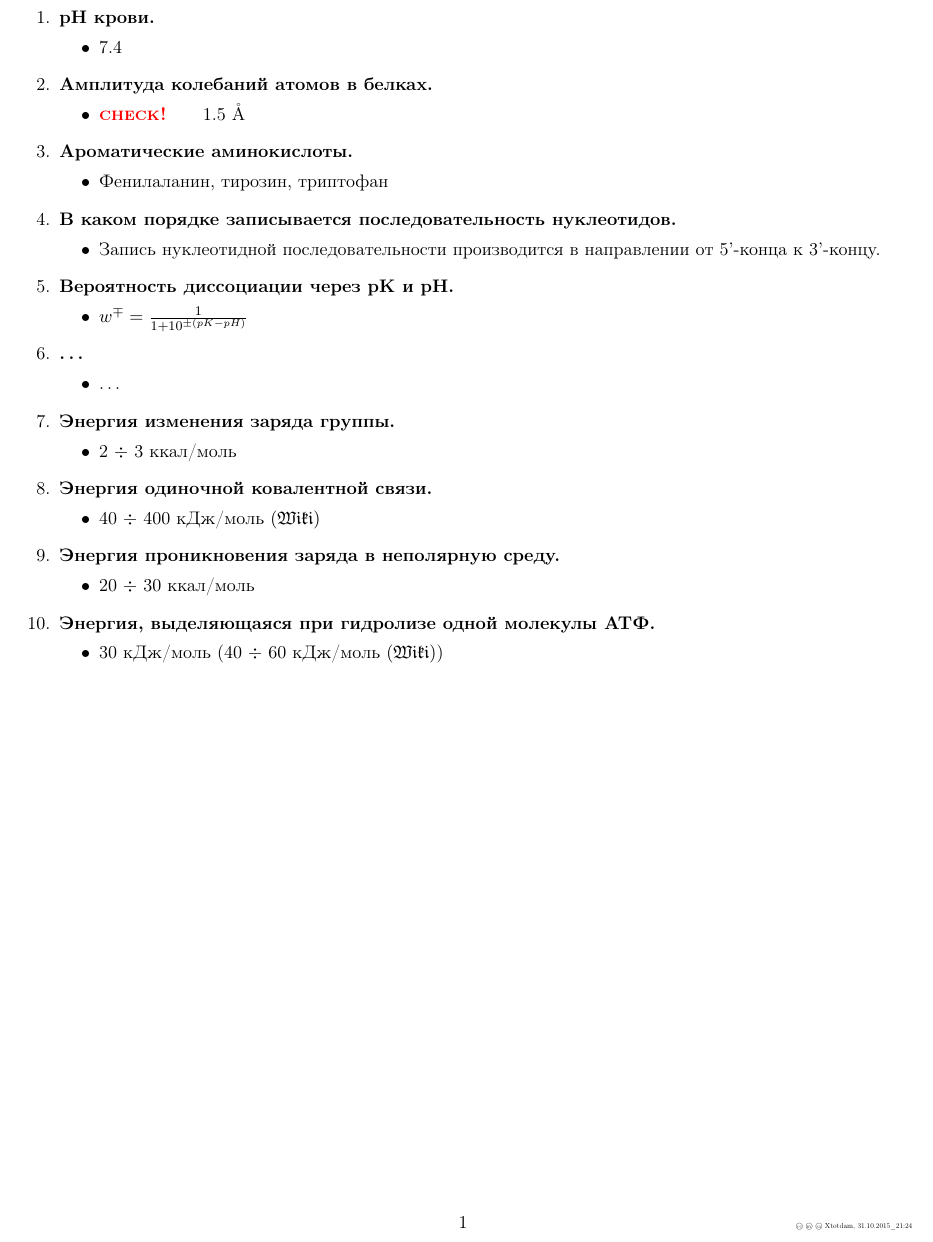
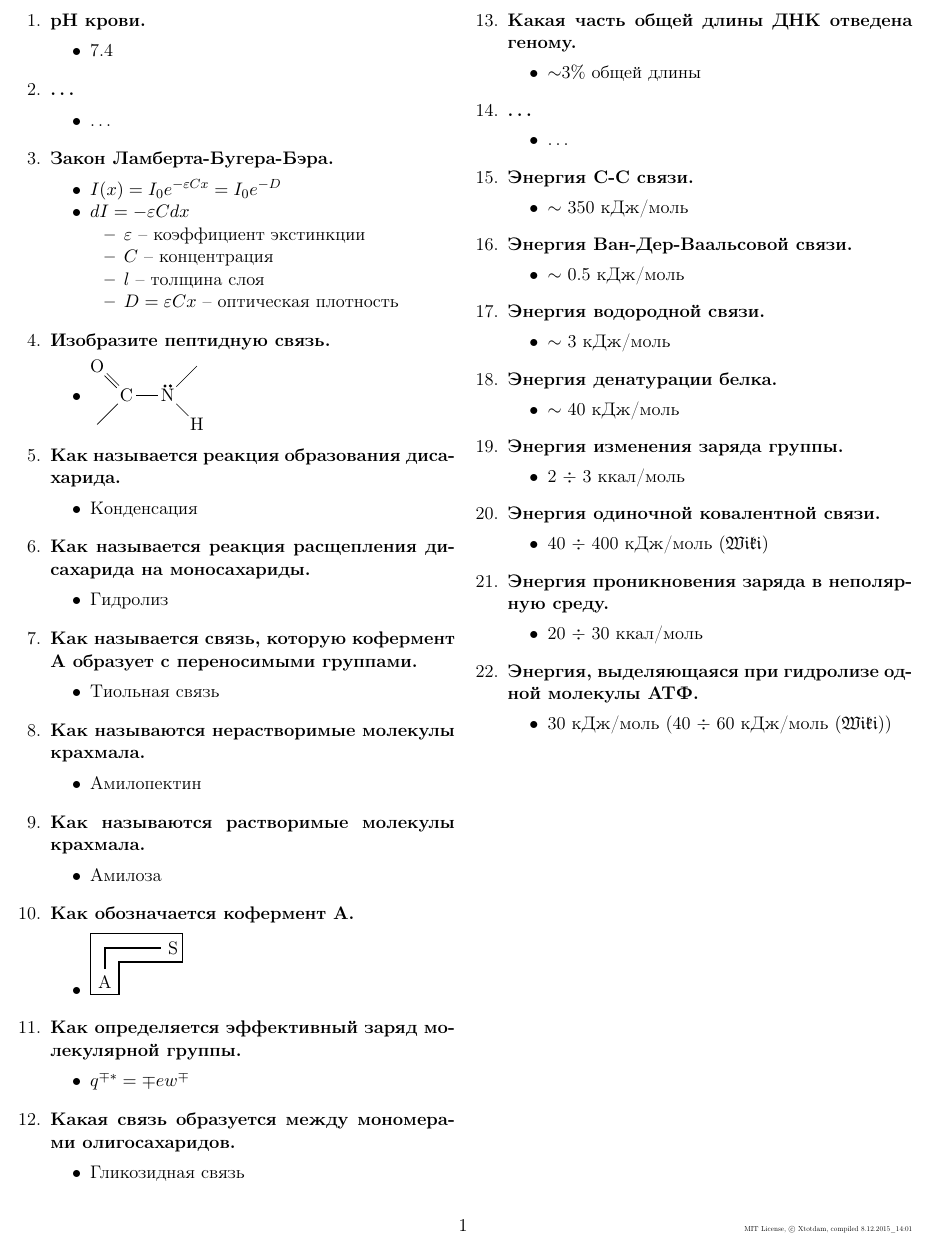
Before and after one commit to xtotdam/latex-templates, a LaTeX document (Hints with questions/template.tex): part of the page, cut at the place of the change. The pictures show the PDF file Hints with questions/template.pdf that the author committed with the source.

Commit message:
update hints with questions update header license commands

```diff
--- a/Hints with questions/template.tex
+++ b/Hints with questions/template.tex
@@ -45,23 +50,3 @@
 \begin{itemize}
     \item 7.4
 \end{itemize}
-
-\item \textbf{Амплитуда колебаний атомов в белках.}
-\begin{itemize}
-    \item \chck 1.5 \AA
-\end{itemize}
-
-\item \textbf{Ароматические аминокислоты.}
-\begin{itemize}
-    \item Фенилаланин, тирозин, триптофан
-\end{itemize}
-
-\item \textbf{В каком порядке записывается последовательность нуклеотидов.}
-\begin{itemize}
-    \item Запись нуклеотидной последовательности производится в направлении от 5'-конца к 3'-концу.
-\end{itemize}
-
-\item \textbf{Вероятность диссоциации через pK и pH.}
-\begin{itemize}
-    \item $w^{\mp}=\frac1{1+10^{\pm(pK-pH)}}$
-\end{itemize}
@@ -72,0 +76,72 @@
+        \item $D = \varepsilon Cx$ -- оптическая плотность
+    \end{itemize}
+\end{itemize}
+\pagebreak[2]
+
+\item \textbf{Изобразите пептидную связь.}
+\begin{itemize}
+    % \item \includegraphics[width=0.7\textwidth]{pept.png}
+    \item \chemfig{C(-[5])(=[3]O)-[0]\lewis{2:,N}(-[1])(-[7]H)}  % easter egg =)
+\end{itemize}
+\pagebreak[2]
+
+\item \textbf{Как называется реакция образования дисахарида.}
+\begin{itemize}
+    \item Конденсация
+\end{itemize}
+\pagebreak[2]
+
+\item \textbf{Как называется реакция расщепления дисахарида на  моносахариды.}
+
+\begin{itemize}
+    \item Гидролиз
+\end{itemize}
+\pagebreak[2]
+
+\item \textbf{Как называется связь, которую кофермент А образует с  переносимыми группами.}
+
+\begin{itemize}
+    \item Тиольная связь
+\end{itemize}
+\pagebreak[2]
+
+\item \textbf{Как называются нерастворимые молекулы крахмала.}
+\begin{itemize}
+    \item Амилопектин
+\end{itemize}
+\pagebreak[2]
+
+\item \textbf{Как называются растворимые молекулы крахмала.}
+\begin{itemize}
+    \item Амилоза
+\end{itemize}
+\pagebreak[2]
+
+\item \textbf{Как обозначается кофермент А.}
+\begin{itemize}
+    % \item \includegraphics[width=0.1\textwidth]{kA.png}
+    \item
+    \begin{tikzpicture}[scale=.3]
+        \path[draw, line width=.8] (0,-0.3)--(0,4)--(6.5,4)--(6.5,2)--(2,2)--(2,-0.3)--cycle;
+        \path[draw, line width=.8] (1,1.5) node[below]{A}--(1,3)--(5,3) node[right]{S};
+    \end{tikzpicture}
+\end{itemize}
+\pagebreak[2]
+
+\item \textbf{Как определяется эффективный заряд молекулярной группы.}
+\begin{itemize}
+    \item $q^{\mp *} = \mp ew^{\mp}$
+\end{itemize}
+\pagebreak[2]
+
+\item \textbf{Какая связь образуется между мономерами олигосахаридов.}
+\begin{itemize}
+    \item Гликозидная связь
+\end{itemize}
+\pagebreak[2]
+
+\item \textbf{Какая часть общей длины ДНК отведена геному.}
+\begin{itemize}
+    % \item По последним данным в геноме человека содержится $30 \div 35$ тысяч генов. Интересно, что на их долю приходится только \textbf{$\sim$3\% общей длины} молекулы ДНК. Функциональная роль остальных 97\% протяженности ДНК остается пока, в значительной степени, загадкой.
+    \item $\sim$3\% общей длины
+\end{itemize}
@@ -72,0 +156,4 @@
+\item \textbf{Энергия C-C связи.}
+\begin{itemize}
+    \item $\sim$ 350 кДж/моль
+\end{itemize}
@@ -72,0 +164,14 @@
+    \item $\sim$ 0.5 кДж/моль
+\end{itemize}
+\pagebreak[2]
+
+\item \textbf{Энергия водородной связи.}
+\begin{itemize}
+    \item $\sim$ 3 кДж/моль
+\end{itemize}
+\pagebreak[2]
+
+\item \textbf{Энергия денатурации белка.}
+\begin{itemize}
+    \item $\sim$ 40 кДж/моль
+\end{itemize}
```
Also changed, not shown: header.tex (+4 -1 lines), Hints with questions/template.pdf, Hints with questions/template.tex (44 more changed lines).
